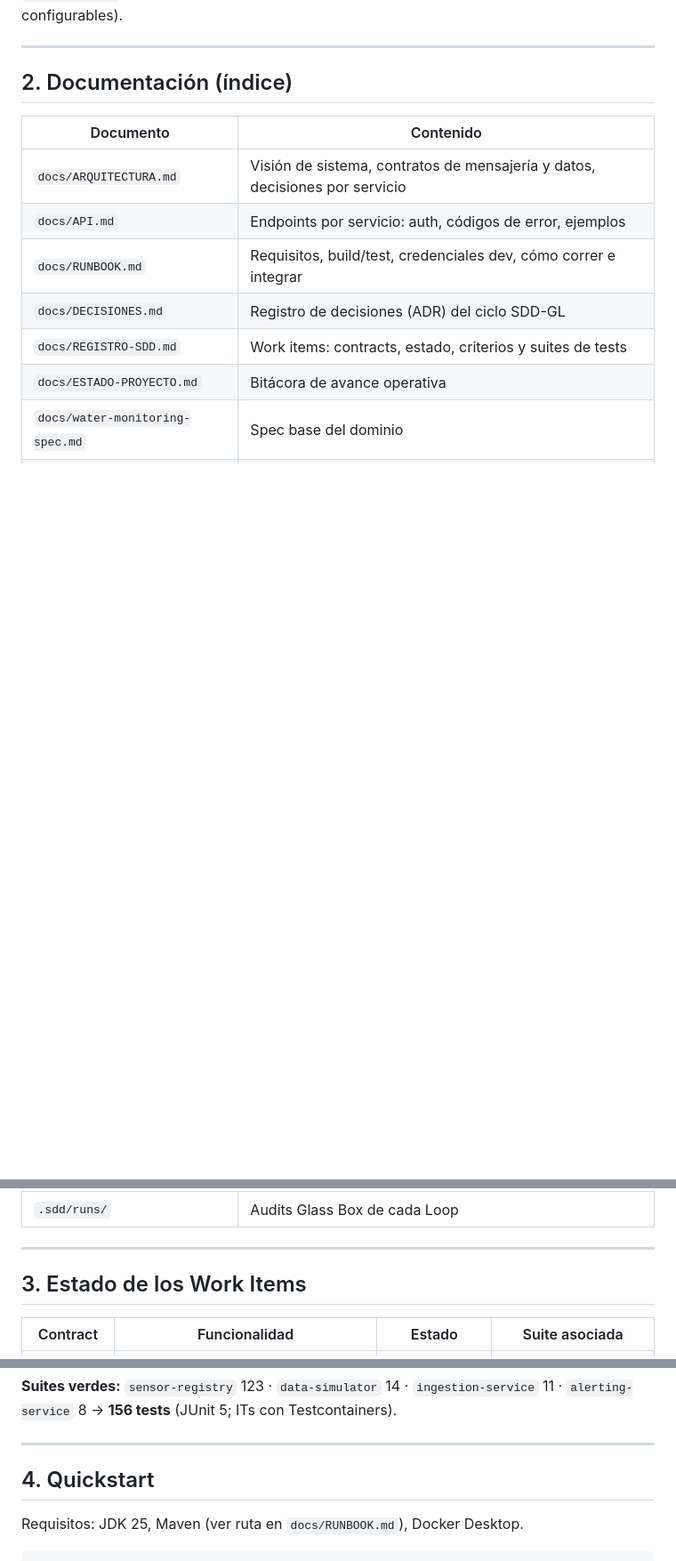
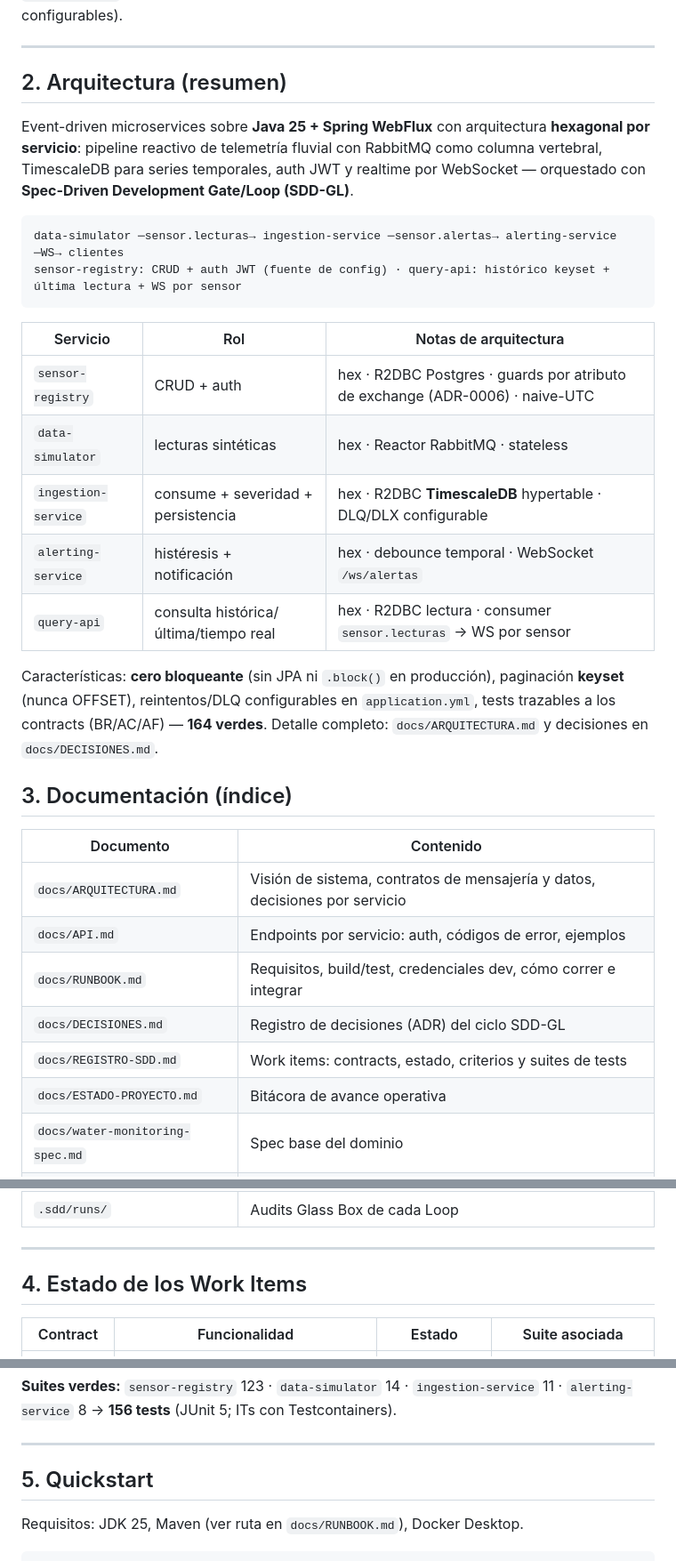
Before and after one commit to CharlyZeta/wr-sensor, a Markdown page: README.md, 3 parts joined by grey strips. Shown at 89% size. GitHub-like rendering; blank space fills up the shorter version.

Commit message:
docs: seccion Arquitectura en README (resumen tecnico del proyecto)

````diff
--- a/README.md
+++ b/README.md
@@ -35,7 +35,33 @@ bloqueante, sin JPA, paginación keyset, DLQ/retry configurables).
 
 ---
 
-## 2. Documentación (índice)
+## 2. Arquitectura (resumen)
+
+Event-driven microservices sobre **Java 25 + Spring WebFlux** con arquitectura
+**hexagonal por servicio**: pipeline reactivo de telemetría fluvial con
+RabbitMQ como columna vertebral, TimescaleDB para series temporales, auth JWT y
+realtime por WebSocket — orquestado con **Spec-Driven Development Gate/Loop
+(SDD-GL)**.
+
+```
+data-simulator ─sensor.lecturas→ ingestion-service ─sensor.alertas→ alerting-service ─WS→ clientes
+sensor-registry: CRUD + auth JWT (fuente de config) · query-api: histórico keyset + última lectura + WS por sensor
+```
+
+| Servicio | Rol | Notas de arquitectura |
+|---|---|---|
+| `sensor-registry` | CRUD + auth | hex · R2DBC Postgres · guards por atributo de exchange (ADR-0006) · naive-UTC |
+| `data-simulator` | lecturas sintéticas | hex · Reactor RabbitMQ · stateless |
+| `ingestion-service` | consume + severidad + persistencia | hex · R2DBC **TimescaleDB** hypertable · DLQ/DLX configurable |
+| `alerting-service` | histéresis + notificación | hex · debounce temporal · WebSocket `/ws/alertas` |
+| `query-api` | consulta histórica/última/tiempo real | hex · R2DBC lectura · consumer `sensor.lecturas` → WS por sensor |
+
+Características: **cero bloqueante** (sin JPA ni `.block()` en producción),
+paginación **keyset** (nunca OFFSET), reintentos/DLQ configurables en
+`application.yml`, tests trazables a los contracts (BR/AC/AF) — **164 verdes**.
+Detalle completo: `docs/ARQUITECTURA.md` y decisiones en `docs/DECISIONES.md`.
+
+## 3. Documentación (índice)
 
 | Documento | Contenido |
 |---|---|
@@ -51,7 +77,7 @@ bloqueante, sin JPA, paginación keyset, DLQ/retry configurables).
 
 ---
 
-## 3. Estado de los Work Items
+## 4. Estado de los Work Items
 
 | Contract | Funcionalidad | Estado | Suite asociada |
 |---|---|---|---|
@@ -72,7 +98,7 @@ bloqueante, sin JPA, paginación keyset, DLQ/retry configurables).
 
 ---
 
-## 4. Quickstart
+## 5. Quickstart
 
 Requisitos: JDK 25, Maven (ver ruta en `docs/RUNBOOK.md`), Docker Desktop.
 
````
Also changed, not shown: other parts of README.md (+1 -1 lines).
